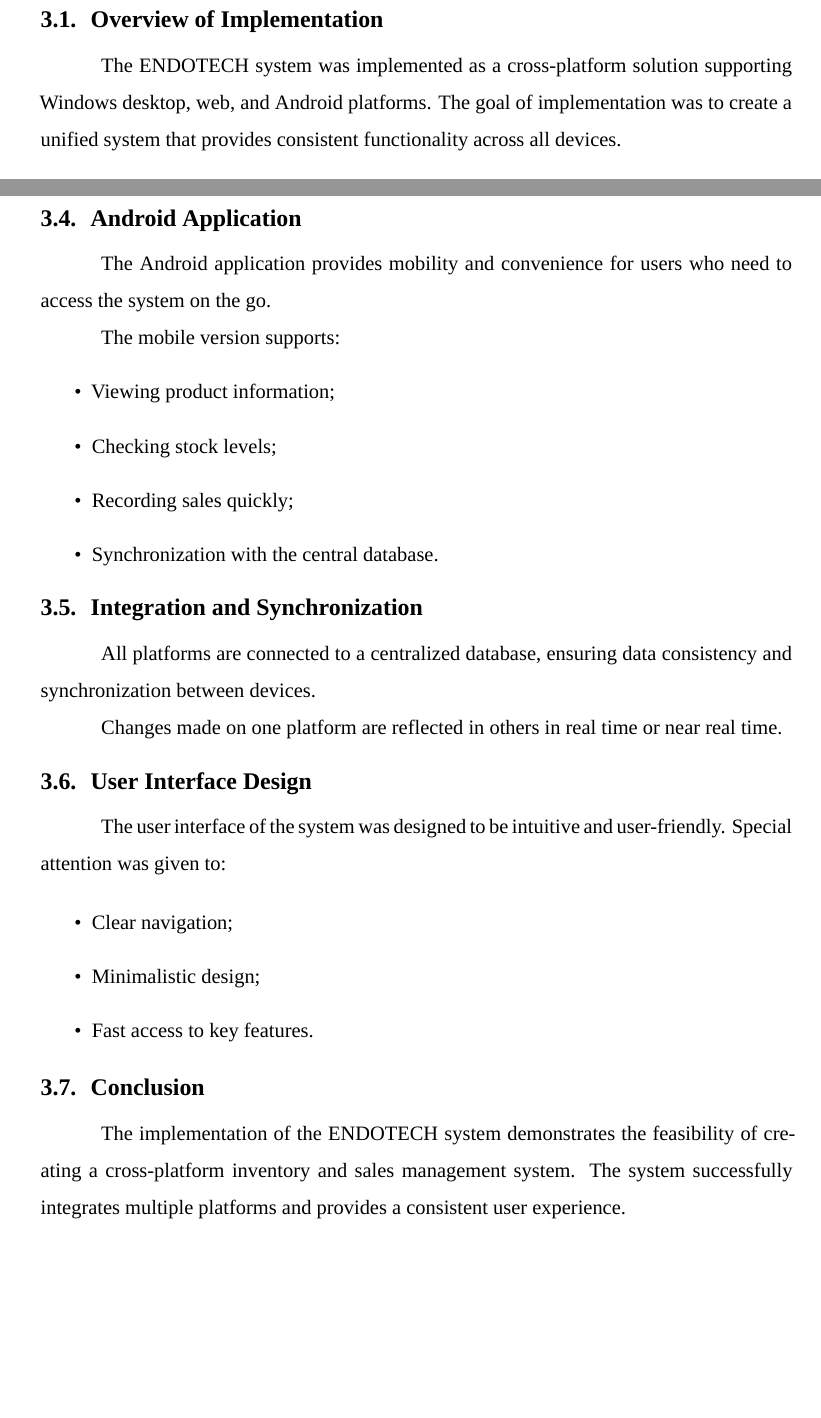
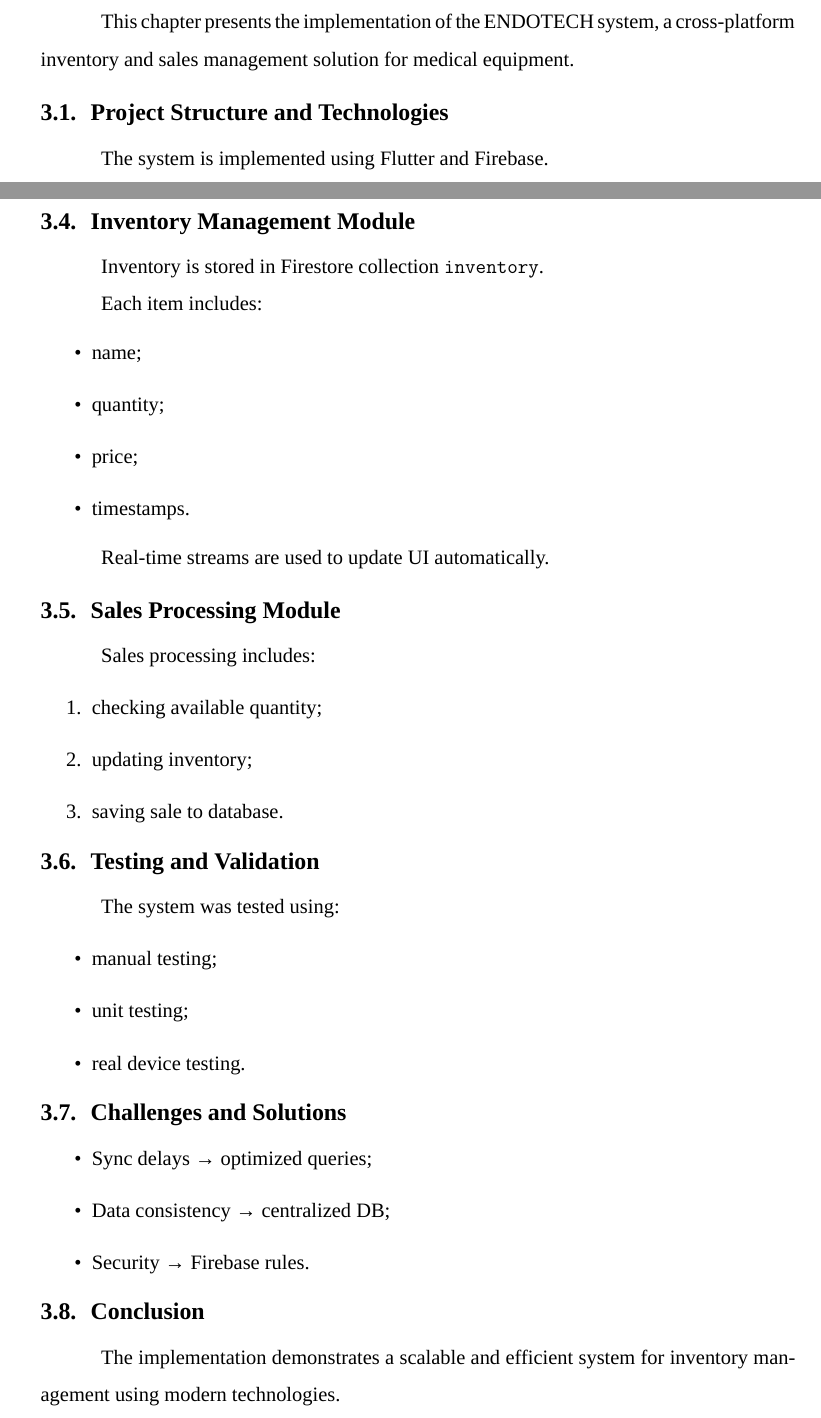
Before and after one commit to DimaN22031/ENDOTECH_THESIS, a LaTeX thesis (main.tex, which reads b_chapters/chapter3/chapter3.tex): two parts of pages 18 and 19 of 34, joined at a grey line, cut at the place of the change, the shorter picture padded with empty space. Compiled offline with XeLaTeX; a missing font is replaced by an installed copy or a similar font; a LaTeX package or settings file that is missing is left out.

Commit message:
Fixed Chapter 3 structure and removed duplicates

```diff
--- a/b_chapters/chapter3/chapter3.tex
+++ b/b_chapters/chapter3/chapter3.tex
@@ -2,7 +2,7 @@
 
-\section{Overview of Implementation}
+This chapter presents the implementation of the ENDOTECH system, a cross-platform inventory and sales management solution for medical equipment.
 
-The ENDOTECH system was implemented as a cross-platform solution supporting Windows desktop, web, and Android platforms. The goal of implementation was to create a unified system that provides consistent functionality across all devices.
+\section{Project Structure and Technologies}
 
-\section{Windows Application}
+The system is implemented using Flutter and Firebase.
 
@@ -32,18 +26,12 @@
 
-\section{Android Application}
+The system follows a client-server architecture, where Flutter acts as a client and Firebase as a backend.
 
-The Android application provides mobility and convenience for users who need to access the system on the go.
-
-The mobile version supports:
 \begin{itemize}
-    \item Viewing product information;
-    \item Checking stock levels;
-    \item Recording sales quickly;
-    \item Synchronization with the central database.
+    \item Client – UI, logic, state management;
+    \item Backend – authentication, database, synchronization.
 \end{itemize}
 
-\section{Integration and Synchronization}
+\section{Authentication Module}
 
-All platforms are connected to a centralized database, ensuring data consistency and synchronization between devices.
+Authentication is implemented using Firebase Authentication.
 
-Changes made on one platform are reflected in others in real time or near real time.
@@ -50,14 +41,48 @@
 
-\section{User Interface Design}
+The authenticated user ID is used to link sales data to users.
 
-The user interface of the system was designed to be intuitive and user-friendly. Special attention was given to:
+\section{Inventory Management Module}
+
+Inventory is stored in Firestore collection \texttt{inventory}.
+
+Each item includes:
+\begin{itemize}
+    \item name;
+    \item quantity;
+    \item price;
+    \item timestamps.
+\end{itemize}
+
+Real-time streams are used to update UI automatically.
+
+\section{Sales Processing Module}
+
+Sales processing includes:
+
+\begin{enumerate}
+    \item checking available quantity;
+    \item updating inventory;
+    \item saving sale to database.
+\end{enumerate}
+
+\section{Testing and Validation}
+
+The system was tested using:
 
 \begin{itemize}
-    \item Clear navigation;
-    \item Minimalistic design;
-    \item Fast access to key features.
+    \item manual testing;
+    \item unit testing;
+    \item real device testing.
+\end{itemize}
+
+\section{Challenges and Solutions}
+
+\begin{itemize}
+    \item Sync delays → optimized queries;
+    \item Data consistency → centralized DB;
+    \item Security → Firebase rules.
 \end{itemize}
 
 \section{Conclusion}
 
-The implementation of the ENDOTECH system demonstrates the feasibility of creating a cross-platform inventory and sales management system. The system successfully integrates multiple platforms and provides a consistent user experience.
+The implementation demonstrates a scalable and efficient system for inventory management using modern technologies.
```
Also changed, not shown: b_chapters/chapter3/chapter3.tex (29 more changed lines).
